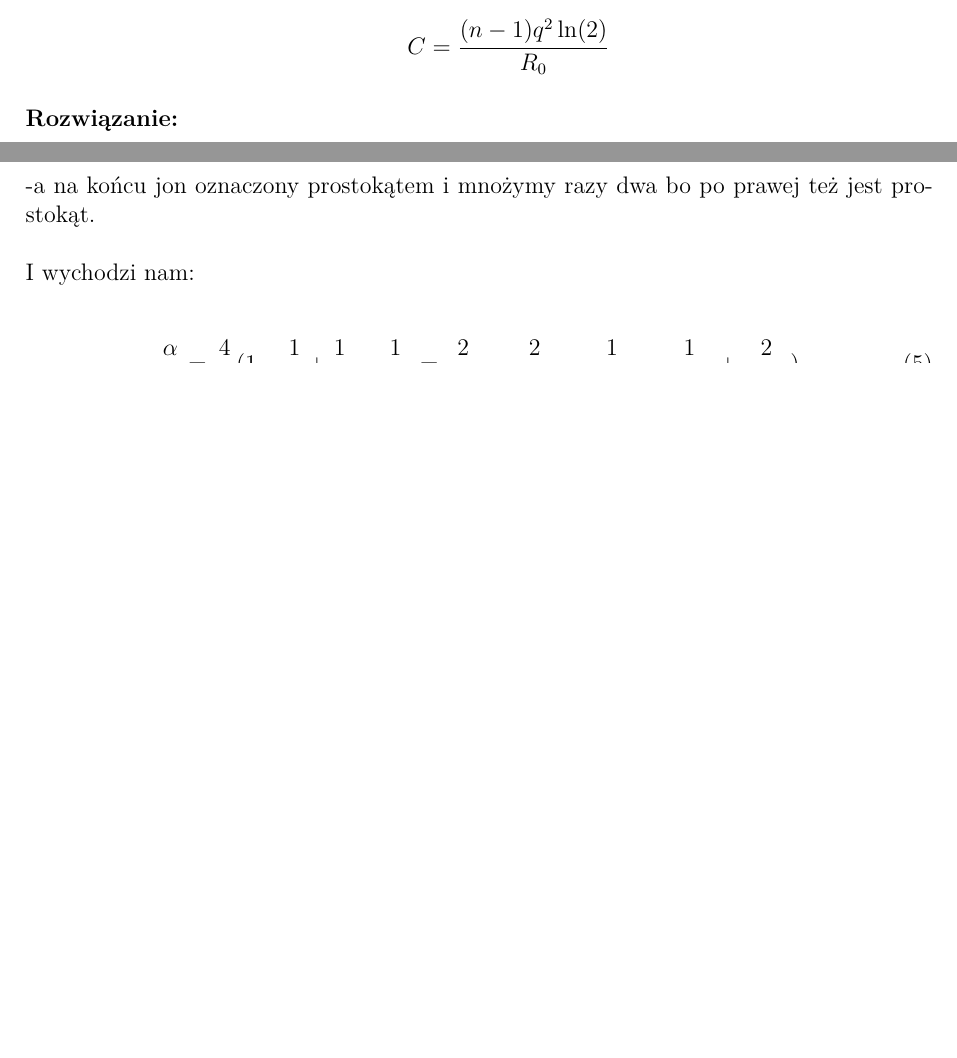
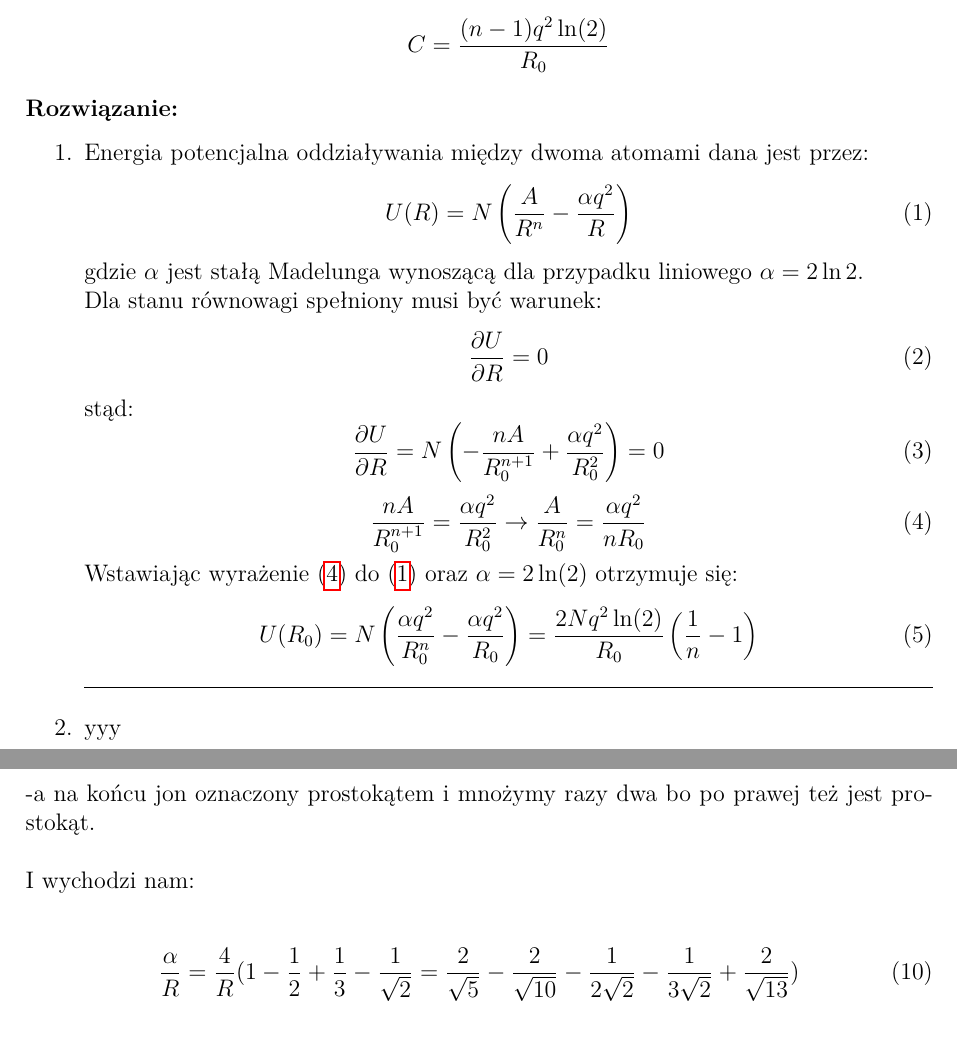
Before and after one commit to FizykaTechniczna95/FizykaFazySkondensowanej, a LaTeX document (ffs.tex, which reads solutions/22.tex): two parts of pages 4 and 6 of 16 before the commit and two parts of pages 4 and 7 of 16 after it, joined at a grey line, cut so that both start at the same text, the shorter picture padded with empty space. Compiled offline with pdfLaTeX.

Commit message:
added 22a

```diff
--- a/solutions/22.tex
+++ b/solutions/22.tex
@@ -1 +1,27 @@
 \subsubsection*{Rozwiązanie:}
+\begin{enumerate}
+\item Energia potencjalna oddziaływania między dwoma atomami dana jest przez:
+\begin{equation}
+\label{eq:UR}
+U(R) = N\left( \frac{A}{R^n} - \frac{\alpha q^2}{R} \right)
+\end{equation}
+gdzie $\alpha$ jest stałą Madelunga wynoszącą dla przypadku liniowego $\alpha = 2\ln 2$.\\
+Dla stanu równowagi spełniony musi być warunek:
+\begin{equation}
+\frac{\partial U}{\partial R} = 0
+\end{equation}
+stąd:
+\begin{equation}
+\frac{\partial U}{\partial R} = N \left( -\frac{nA}{R_0^{n+1}} + \frac{\alpha q^2}{R_0^2} \right)= 0
+\end{equation}
+\begin{equation}
+\label{eq:dudr}
+\frac{nA}{R_0^{n+1}} = \frac{\alpha q^2}{R_0^2} \rightarrow \frac{A}{R_0^n} = \frac{\alpha q^2}{n R_0}
+\end{equation}
+Wstawiając wyrażenie (\ref{eq:dudr}) do (\ref{eq:UR}) oraz $\alpha=2\ln(2)$ otrzymuje się:
+\begin{equation}
+U(R_0) = N \left( \frac{\alpha q^2}{R_0^n} - \frac{\alpha q^2}{R_0} \right) = \frac{2Nq^2\ln(2)}{R_0} \left( \frac{1}{n} -1 \right)
+\end{equation}
+\hrulefill
+\item yyy
+\end{enumerate}
```
Also changed, not shown: ffs.pdf.
